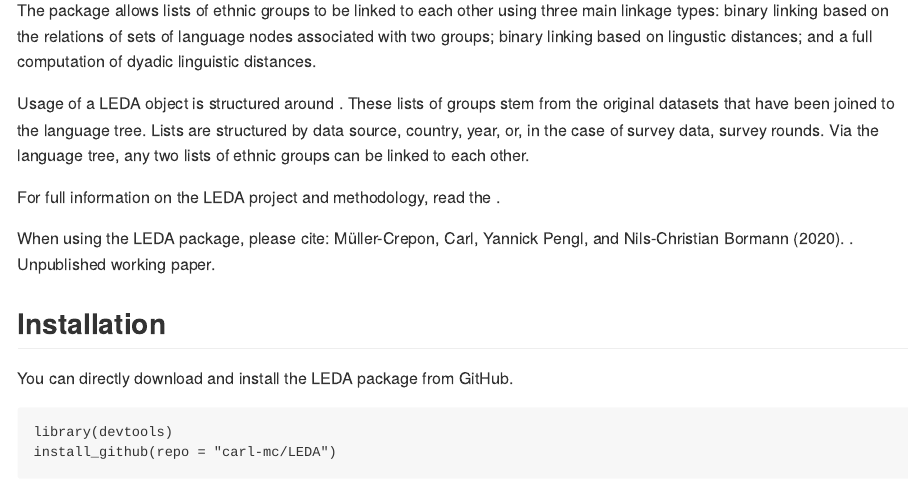
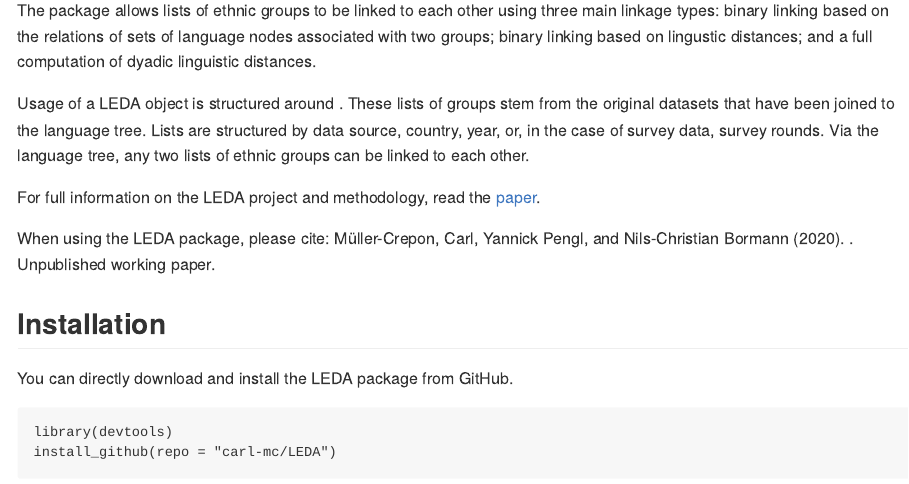
Before and after one commit to carl-mc/LEDA, an R Markdown document (README.rmd): the page in a window 1100 px wide, from 70 px down. The pictures show the output file README.md that the author committed with the source, drawn offline in the style of GitHub.

Commit message:
update readme with link to paper

```diff
--- a/README.rmd
+++ b/README.rmd
@@ -27,7 +27,7 @@ can be linked to each other.
 
 
 For full information on the LEDA project and methodology,
-read the \href{https://github.com/carl-mc/LEDA/raw/master/docs/LEDA_paper.pdf}{paper}.
+read the [paper](https://github.com/carl-mc/LEDA/raw/master/docs/LEDA_paper.pdf).
 
 When using the LEDA package, please cite:
 Müller-Crepon, Carl, Yannick Pengl, and Nils-Christian Bormann (2020).
```
Also changed, not shown: README.md.
